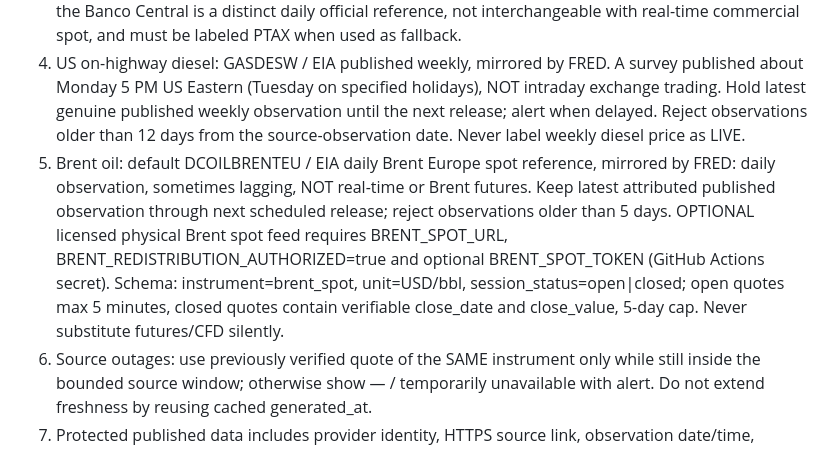
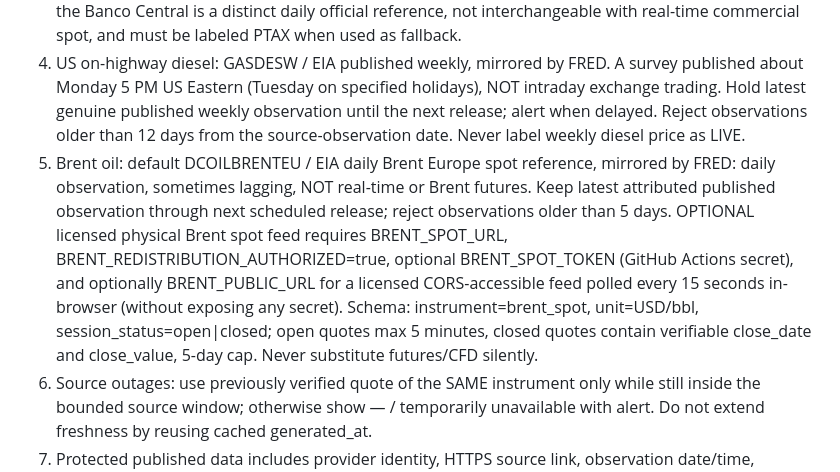
Before and after one commit to handsondispatcher/drivmatch-news, a Markdown page: docs/CANONICAL_MARKET_FRESHNESS.md, the part around the change. Rendered like a GitHub page.

Commit message:
docs(market): record licensed browser Brent 15s feed and CORS/redistribution prerequisites

```diff
--- a/docs/CANONICAL_MARKET_FRESHNESS.md
+++ b/docs/CANONICAL_MARKET_FRESHNESS.md
@@ -7,7 +7,7 @@ Status: ACTIVE — 2026-10-13. Applies to the top utility strip, sidebar, mobile
 2. Each instrument has independent publication cadence, market-open status, session close, data provenance and redistribution rights. Render observed_at (actual source observation), source, and accurate status. Never confuse observed_at with build/generated_at.
 3. USD/BRL commercial spot: use an explicit provider-authorized spot contract (HTTPS, symbol=USD/BRL, instrument=spot, price_type=commercial, source, source_url, authenticated if needed). During an open session, reject any observation older than 5 min. When the provider explicitly reports closed, show its verified close_date/close_value until the next verified price, up to a bounded five-day nontrading window. Never fabricate a close using arbitrary prior ticks. PTAX from the Banco Central is a distinct daily official reference, not interchangeable with real-time commercial spot, and must be labeled PTAX when used as fallback.
 4. US on-highway diesel: GASDESW / EIA published weekly, mirrored by FRED. A survey published about Monday 5 PM US Eastern (Tuesday on specified holidays), NOT intraday exchange trading. Hold latest genuine published weekly observation until the next release; alert when delayed. Reject observations older than 12 days from the source-observation date. Never label weekly diesel price as LIVE.
-5. Brent oil: default DCOILBRENTEU / EIA daily Brent Europe spot reference, mirrored by FRED: daily observation, sometimes lagging, NOT real-time or Brent futures. Keep latest attributed published observation through next scheduled release; reject observations older than 5 days. OPTIONAL licensed physical Brent spot feed requires BRENT_SPOT_URL, BRENT_REDISTRIBUTION_AUTHORIZED=true and optional BRENT_SPOT_TOKEN (GitHub Actions secret). Schema: instrument=brent_spot, unit=USD/bbl, session_status=open|closed; open quotes max 5 minutes, closed quotes contain verifiable close_date and close_value, 5-day cap. Never substitute futures/CFD silently.
+5. Brent oil: default DCOILBRENTEU / EIA daily Brent Europe spot reference, mirrored by FRED: daily observation, sometimes lagging, NOT real-time or Brent futures. Keep latest attributed published observation through next scheduled release; reject observations older than 5 days. OPTIONAL licensed physical Brent spot feed requires BRENT_SPOT_URL, BRENT_REDISTRIBUTION_AUTHORIZED=true, optional BRENT_SPOT_TOKEN (GitHub Actions secret), and optionally BRENT_PUBLIC_URL for a licensed CORS-accessible feed polled every 15 seconds in-browser (without exposing any secret). Schema: instrument=brent_spot, unit=USD/bbl, session_status=open|closed; open quotes max 5 minutes, closed quotes contain verifiable close_date and close_value, 5-day cap. Never substitute futures/CFD silently.
 6. Source outages: use previously verified quote of the SAME instrument only while still inside the bounded source window; otherwise show — / temporarily unavailable with alert. Do not extend freshness by reusing cached generated_at.
 7. Protected published data includes provider identity, HTTPS source link, observation date/time, cadence/status, close evidence where available, and percentage change only when valid. No fabricated numbers or percentages.
 
```
